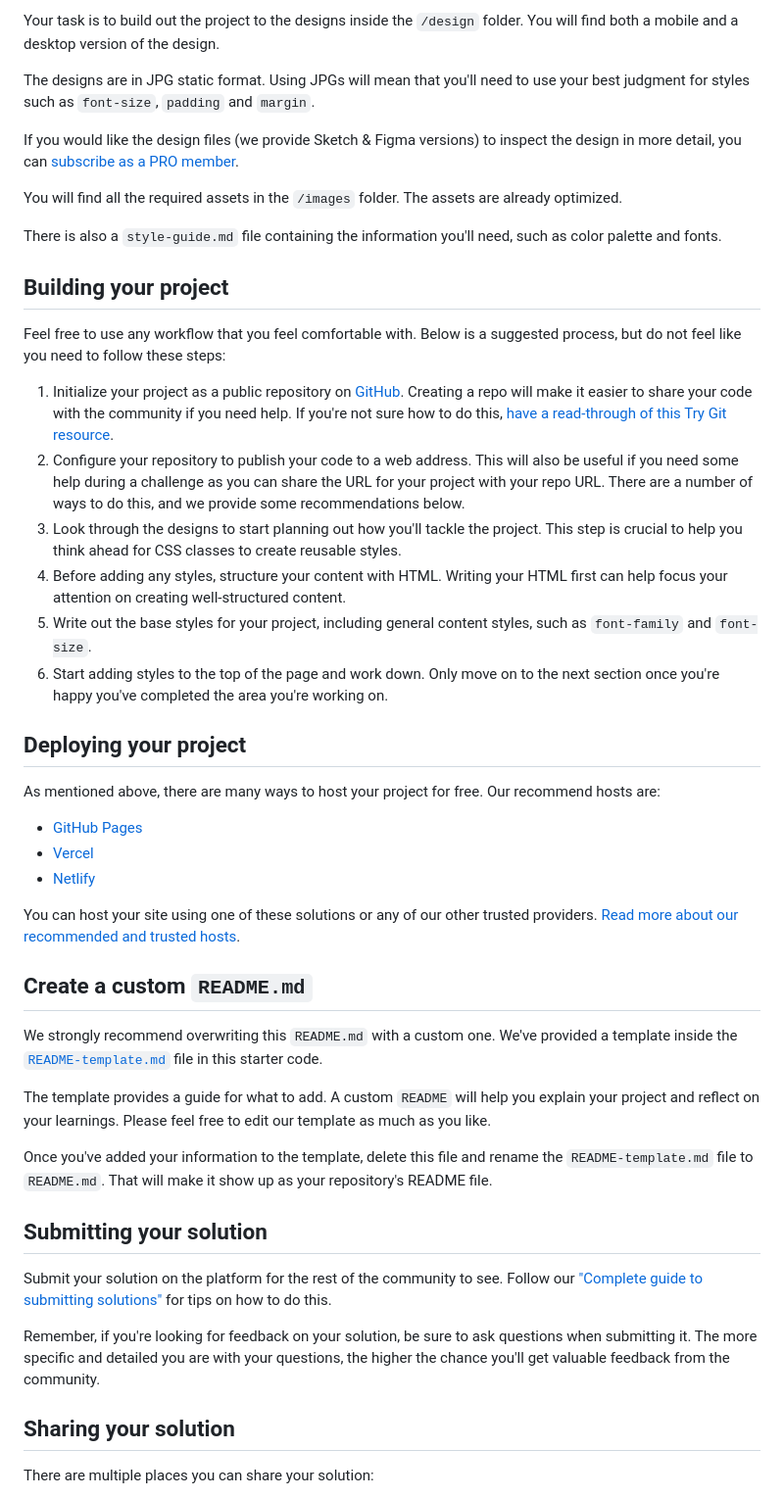
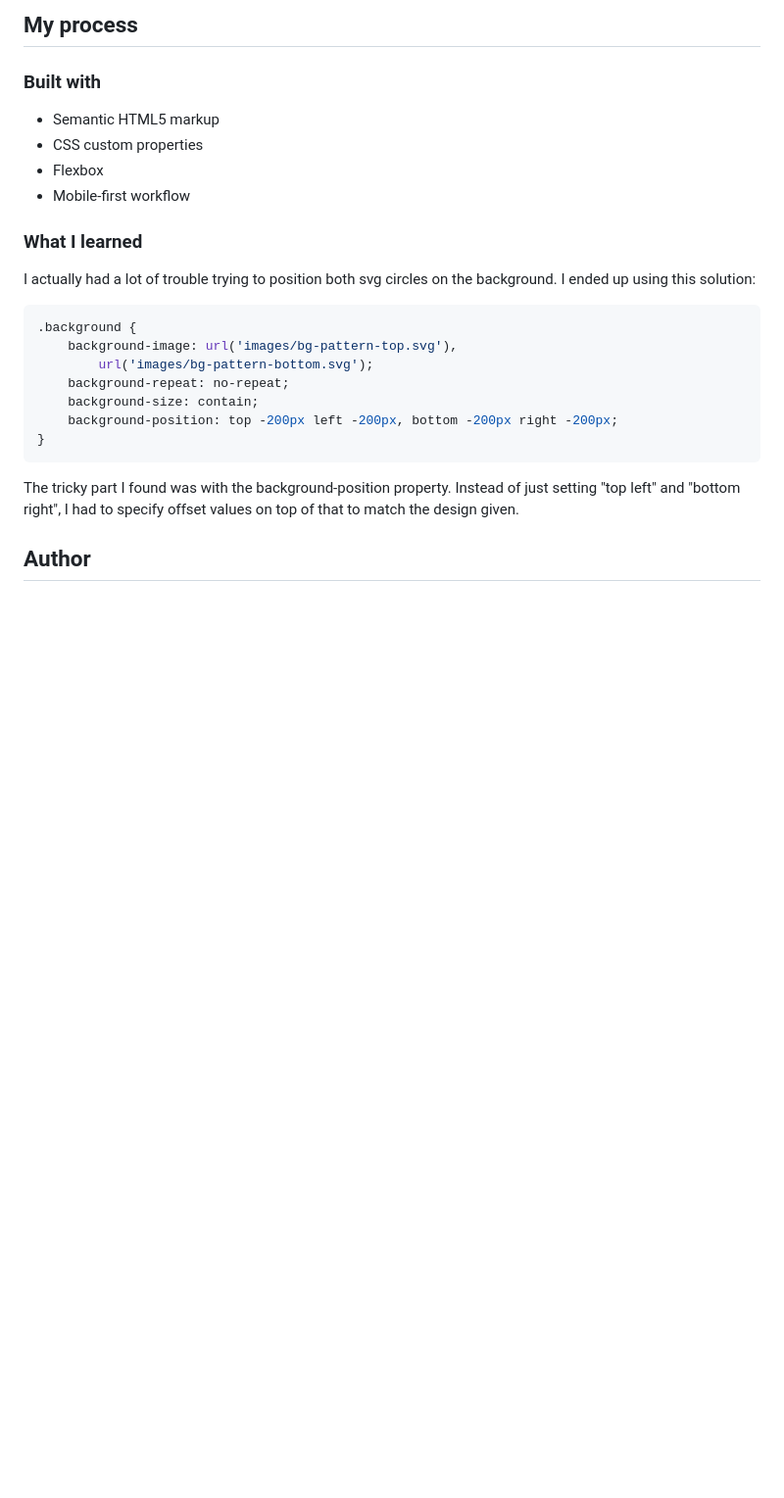
Before and after one commit to jpkiyoshi/fm-profile-card-component, a Markdown page: README.md, the part around the change printed below. Shown: that part at 98% size. Rendered like a GitHub page; blank space fills up the shorter version.

````diff
--- a/README.md
+++ b/README.md
@@ -22,50 +30,28 @@ Want some support on the challenge? [Join our Slack community](https://www.front
 
-Your task is to build out the project to the designs inside the `/design` folder. You will find both a mobile and a desktop version of the design.
+## My process
 
-The designs are in JPG static format. Using JPGs will mean that you'll need to use your best judgment for styles such as `font-size`, `padding` and `margin`.
+### Built with
 
-If you would like the design files (we provide Sketch & Figma versions) to inspect the design in more detail, you can [subscribe as a PRO member](https://www.frontendmentor.io/pro).
+-   Semantic HTML5 markup
+-   CSS custom properties
+-   Flexbox
+-   Mobile-first workflow
 
-You will find all the required assets in the `/images` folder. The assets are already optimized.
+### What I learned
 
-There is also a `style-guide.md` file containing the information you'll need, such as color palette and fonts.
+I actually had a lot of trouble trying to position both svg circles on the background. I ended up using this solution:
 
-## Building your project
+```css
+.background {
+	background-image: url('images/bg-pattern-top.svg'),
+		url('images/bg-pattern-bottom.svg');
+	background-repeat: no-repeat;
+	background-size: contain;
+	background-position: top -200px left -200px, bottom -200px right -200px;
+}
+```
 
-Feel free to use any workflow that you feel comfortable with. Below is a suggested process, but do not feel like you need to follow these steps:
+The tricky part I found was with the background-position property. Instead of just setting "top left" and "bottom right", I had to specify offset values on top of that to match the design given.
 
-1. Initialize your project as a public repository on [GitHub](https://github.com/). Creating a repo will make it easier to share your code with the community if you need help. If you're not sure how to do this, [have a read-through of this Try Git resource](https://try.github.io/).
-2. Configure your repository to publish your code to a web address. This will also be useful if you need some help during a challenge as you can share the URL for your project with your repo URL. There are a number of ways to do this, and we provide some recommendations below.
-3. Look through the designs to start planning out how you'll tackle the project. This step is crucial to help you think ahead for CSS classes to create reusable styles.
-4. Before adding any styles, structure your content with HTML. Writing your HTML first can help focus your attention on creating well-structured content.
-5. Write out the base styles for your project, including general content styles, such as `font-family` and `font-size`.
-6. Start adding styles to the top of the page and work down. Only move on to the next section once you're happy you've completed the area you're working on.
+## Author
 
-## Deploying your project
-
-As mentioned above, there are many ways to host your project for free. Our recommend hosts are:
-
-- [GitHub Pages](https://pages.github.com/)
-- [Vercel](https://vercel.com/)
-- [Netlify](https://www.netlify.com/)
-
-You can host your site using one of these solutions or any of our other trusted providers. [Read more about our recommended and trusted hosts](https://medium.com/frontend-mentor/frontend-mentor-trusted-hosting-providers-bf000dfebe).
-
-## Create a custom `README.md`
-
-We strongly recommend overwriting this `README.md` with a custom one. We've provided a template inside the [`README-template.md`](./README-template.md) file in this starter code.
-
-The template provides a guide for what to add. A custom `README` will help you explain your project and reflect on your learnings. Please feel free to edit our template as much as you like.
-
-Once you've added your information to the template, delete this file and rename the `README-template.md` file to `README.md`. That will make it show up as your repository's README file.
-
-## Submitting your solution
-
-Submit your solution on the platform for the rest of the community to see. Follow our ["Complete guide to submitting solutions"](https://medium.com/frontend-mentor/a-complete-guide-to-submitting-solutions-on-frontend-mentor-ac6384162248) for tips on how to do this.
-
-Remember, if you're looking for feedback on your solution, be sure to ask questions when submitting it. The more specific and detailed you are with your questions, the higher the chance you'll get valuable feedback from the community.
-
-## Sharing your solution
-
-There are multiple places you can share your solution:
-
````
Also changed, not shown: other parts of README.md (+22 -27 lines), README-template.md (deleted, +0 -108 lines), style-guide.md (deleted, +0 -31 lines), design/desktop-design.jpg (deleted), design/desktop-preview.jpg (deleted), design/mobile-design.jpg (deleted), screenshot.png (added).
